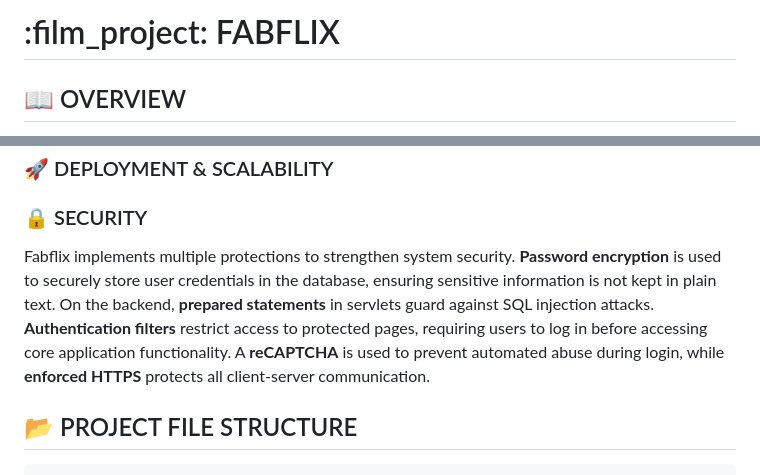
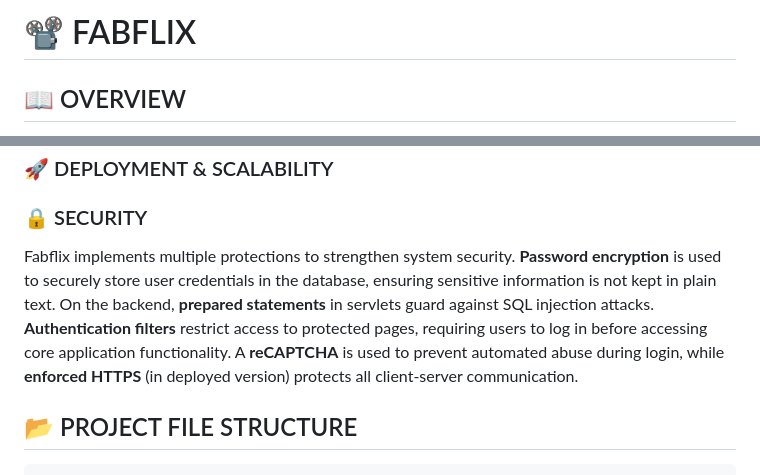
Before and after one commit to ashneetrathore/Fabflix, a Markdown page: README.md, 2 parts joined by grey strips. Drawn GitHub-style.

Commit message:
fixed emoji

````diff
--- a/README.md
+++ b/README.md
@@ -1,4 +1,4 @@
-# :film_project: FABFLIX
+# :film_projector: FABFLIX
 
 ## :open_book: OVERVIEW
 Date: June 2024\
@@ -21,7 +21,7 @@ The frontend is built with **JavaScript**, **HTML**, and **Bootstrap** styling,
 
 
 ### :lock: SECURITY
-Fabflix implements multiple protections to strengthen system security. **Password encryption** is used to securely store user credentials in the database, ensuring sensitive information is not kept in plain text. On the backend, **prepared statements** in servlets guard against SQL injection attacks. **Authentication filters** restrict access to protected pages, requiring users to log in before accessing core application functionality. A **reCAPTCHA** is used to prevent automated abuse during login, while **enforced HTTPS** protects all client-server communication.
+Fabflix implements multiple protections to strengthen system security. **Password encryption** is used to securely store user credentials in the database, ensuring sensitive information is not kept in plain text. On the backend, **prepared statements** in servlets guard against SQL injection attacks. **Authentication filters** restrict access to protected pages, requiring users to log in before accessing core application functionality. A **reCAPTCHA** is used to prevent automated abuse during login, while **enforced HTTPS** (in deployed version) protects all client-server communication.
 
 ## :open_file_folder: PROJECT FILE STRUCTURE
 ```bash
````
Also changed, not shown: other parts of README.md (+1 -1 lines).
